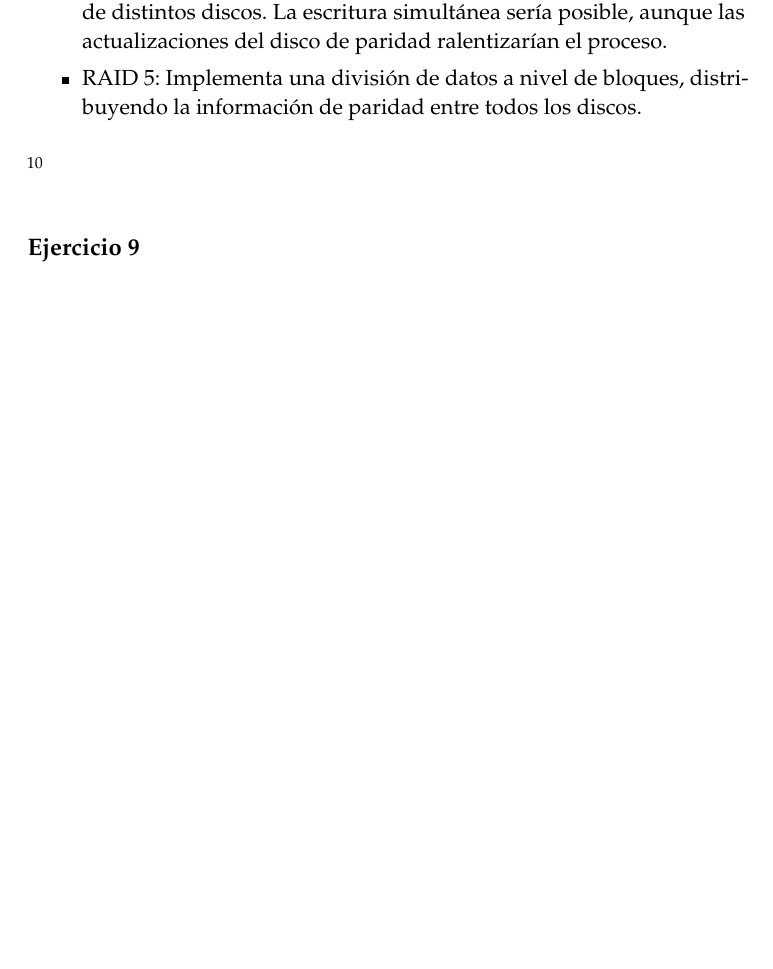
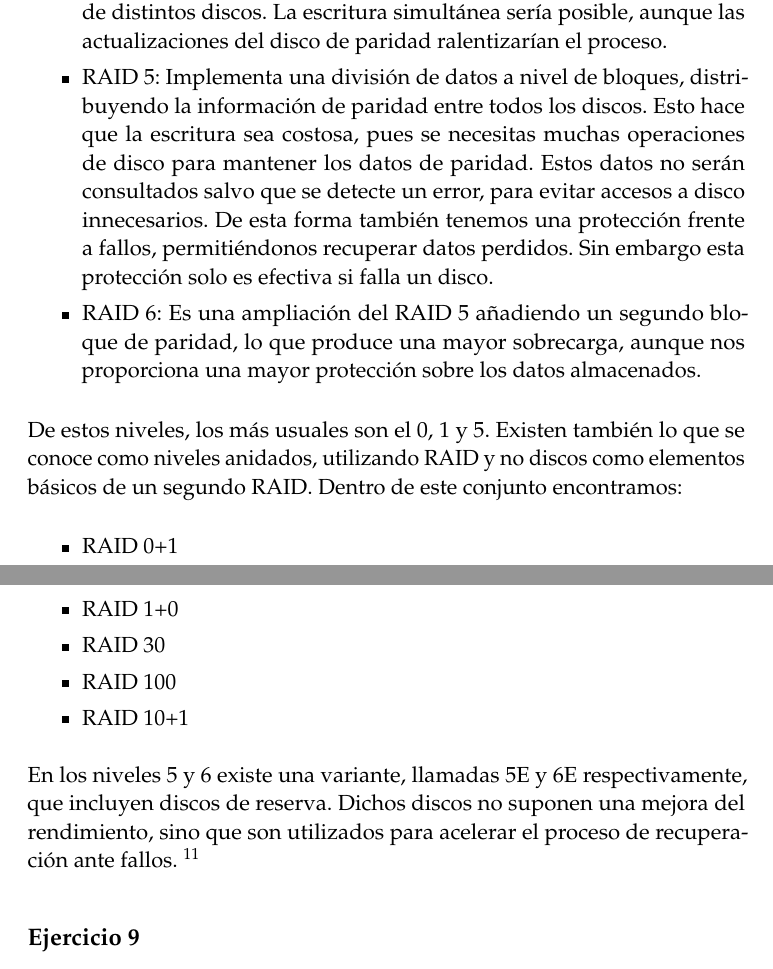
Before and after one commit to JCEntrena/Practicas-Servidores, a LaTeX document (P1/Práctica 1.tex): part of page 6 of 8 before the commit and two parts of pages 6 and 7 of 8 after it, the two joined at a grey line, cut so that both start at the same text, the shorter picture padded with empty space. Compiled offline with pdfLaTeX.

Commit message:
Actualización
Resuelto el ejercicio de RAID

```diff
--- a/P1/Práctica 1.tex
+++ b/P1/Práctica 1.tex
@@ -230,9 +231,22 @@ Existen los siguientes tipos de RAID:
 \item RAID 2: Usa una división a nivel de bits con un disco dedicado a paridad para la corrección de errores. Mejora la protección de los datos frente a errores, pero a costa de ralentizar operaciones de E/S, pues el disco de paridad deberá actualizarse.
 \item RAID 3: Divide los datos a nivel de bytes en lugar de bloques, almacenando cada uno en un disco. Permite tasas de transferencia muy altas, pero se necesitan una alta cantidad de discos (39 en un sistema moderno). No se utiliza en la actualidad.
 \item RAID 4: Conocido también como IDA, usa división a nivel de bloques con un disco dedicado a paridad. Es similar al RAID 3 salvo que divide por bloques en vez de bytes, lo que permite cada disco funcionar independientemente de los demás, permitiendo lecturas simultáneas de distintos discos. La escritura simultánea sería posible, aunque las actualizaciones del disco de paridad ralentizarían el proceso.
-\item RAID 5: Implementa una división de datos a nivel de bloques, distribuyendo la información de paridad entre todos los discos.
+\item RAID 5: Implementa una división de datos a nivel de bloques, distribuyendo la información de paridad entre todos los discos. Esto hace que la escritura sea costosa, pues se necesitas muchas operaciones de disco para mantener los datos de paridad. Estos datos no serán consultados salvo que se detecte un error, para evitar accesos a disco innecesarios. De esta forma también tenemos una protección frente a fallos, permitiéndonos recuperar datos perdidos. Sin embargo esta protección solo es efectiva si falla un disco.
+\item RAID 6: Es una ampliación del RAID 5 añadiendo un segundo bloque de paridad, lo que produce una mayor sobrecarga, aunque nos proporciona una mayor protección sobre los datos almacenados.
+
 \end{itemize}
 
+De estos niveles, los más usuales son el 0, 1 y 5.
+Existen también lo que se conoce como niveles anidados, utilizando RAID y no discos como elementos básicos de un segundo RAID. Dentro de este conjunto encontramos:
+\begin{itemize}
+\item RAID 0+1
+\item RAID 1+0
+\item RAID 30
+\item RAID 100
+\item RAID 10+1
+\end{itemize}
+
+En los niveles 5 y 6 existe una variante, llamadas 5E y 6E respectivamente, que incluyen discos de reserva. Dichos discos no suponen una mejora del rendimiento, sino que son utilizados para acelerar el proceso de recuperación ante fallos.
 \footnote{Referencias: \url{http://es.wikipedia.org/wiki/RAID} (Copia casi textual de las características de los RAID) \\ \url{http://www.dlink.com/-/media/Files/B2B\%20Briefs/ES/dlinkraid.pdf}}
 
 
```
Also changed, not shown: P1/Práctica 1.tex (1 more changed lines).
